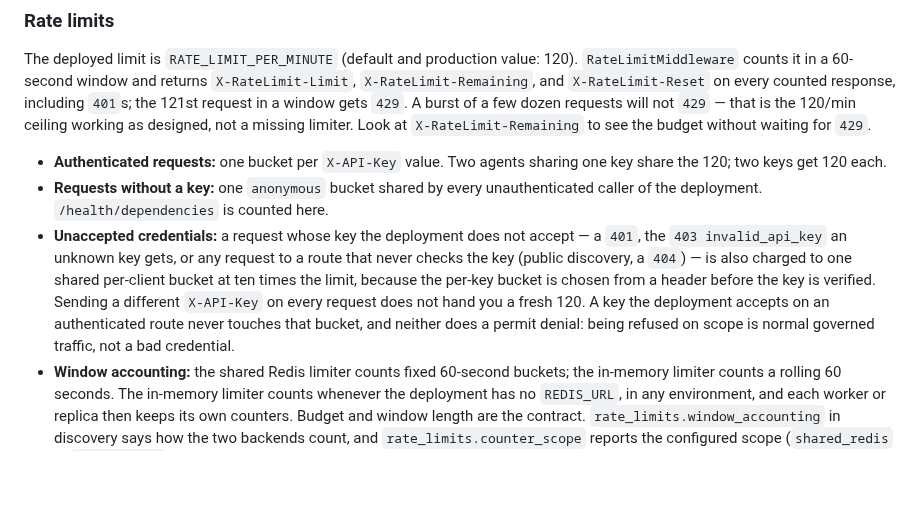
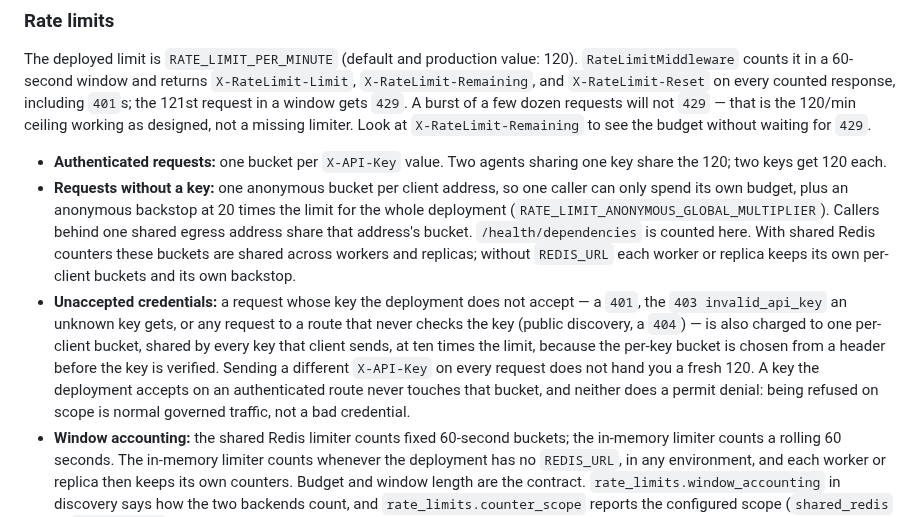
Before and after one commit to agentmiddleware/agent-middleware, a Markdown page: gateway/DESIGN_PARTNER_GUIDE.md, the part around the change. Rendered like a GitHub page; blank space fills up the shorter version.

Commit message:
Docs: describe the anonymous and unaccepted-credential buckets accurately in the partner guide
Docs only. The partner guide still said unauthenticated callers share one
anonymous bucket for the whole deployment, which stopped being true when the
anonymous bucket became per client. It now describes the per-client bucket,
the deployment-wide backstop, and that the buckets are shared across workers
only with Redis.

Co-Authored-By: Claude Sonnet 5.5 <noreply@anthropic.com>
Claude-Session: https://claude.ai/code/session_01GyhDYFb4TkoQywfuiXtQQ5
Signed-off-by: Claude <noreply@anthropic.com>

```diff
--- a/gateway/DESIGN_PARTNER_GUIDE.md
+++ b/gateway/DESIGN_PARTNER_GUIDE.md
@@ -80,18 +80,23 @@ gets `429`. A burst of a few dozen requests will not `429` — that is the
 
 - **Authenticated requests:** one bucket per `X-API-Key` value. Two agents
   sharing one key share the 120; two keys get 120 each.
-- **Requests without a key:** one `anonymous` bucket shared by every
-  unauthenticated caller of the deployment. `/health/dependencies` is counted
-  here.
+- **Requests without a key:** one anonymous bucket per client address, so one
+  caller can only spend its own budget, plus an anonymous backstop at 20 times
+  the limit for the whole deployment (`RATE_LIMIT_ANONYMOUS_GLOBAL_MULTIPLIER`).
+  Callers behind one shared egress address share that address's bucket.
+  `/health/dependencies` is counted here. With shared Redis counters these
+  buckets are shared across workers and replicas; without `REDIS_URL` each
+  worker or replica keeps its own per-client buckets and its own backstop.
 - **Unaccepted credentials:** a request whose key the deployment does not
   accept — a `401`, the `403 invalid_api_key` an unknown key gets, or any
   request to a route that never checks the key (public discovery, a `404`) —
-  is also charged to one shared per-client bucket at ten times the limit,
-  because the per-key bucket is chosen from a header before the key is
-  verified. Sending a different `X-API-Key` on every request does not hand you
-  a fresh 120. A key the deployment accepts on an authenticated route never
-  touches that bucket, and neither does a permit denial: being refused on
-  scope is normal governed traffic, not a bad credential.
+  is also charged to one per-client bucket, shared by every key that client
+  sends, at ten times the limit, because the per-key bucket is chosen from a
+  header before the key is verified. Sending a different `X-API-Key` on every
+  request does not hand you a fresh 120. A key the deployment accepts on an
+  authenticated route never touches that bucket, and neither does a permit
+  denial: being refused on scope is normal governed traffic, not a bad
+  credential.
 - **Window accounting:** the shared Redis limiter counts fixed 60-second
   buckets; the in-memory limiter counts a rolling 60 seconds. The in-memory
   limiter counts whenever the deployment has no `REDIS_URL`, in any
```
